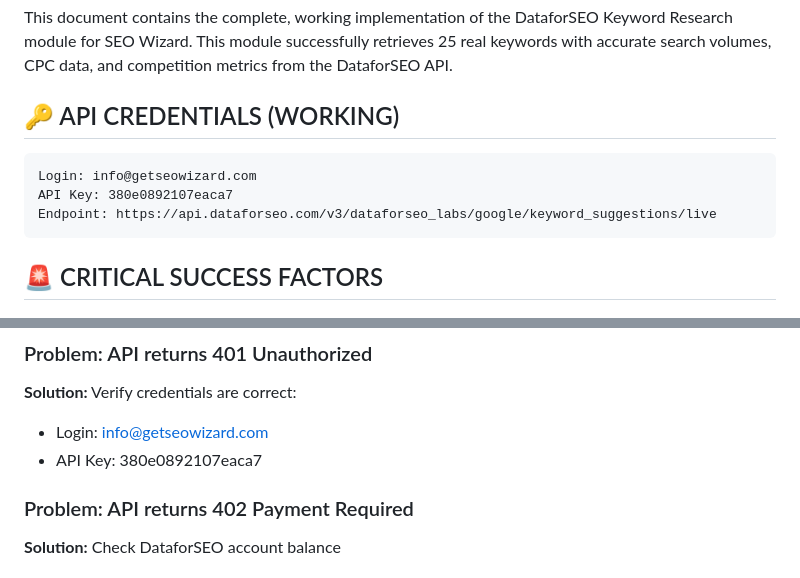
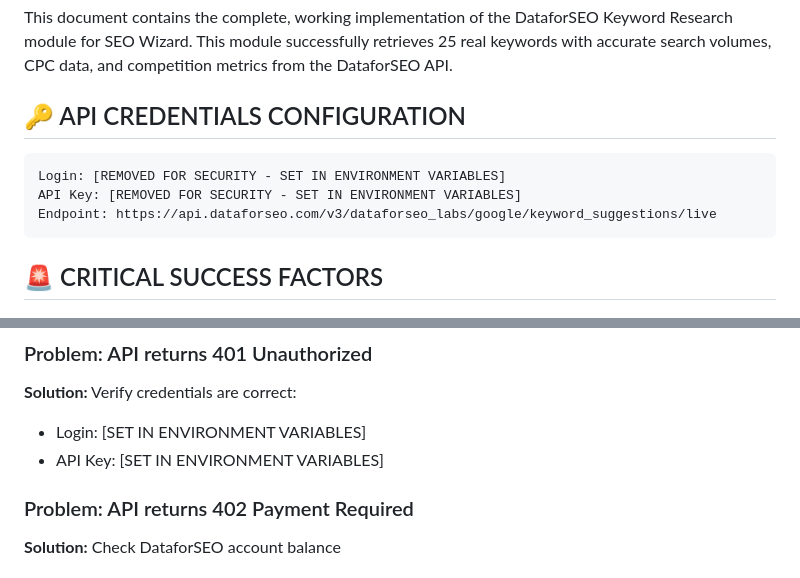
Before and after one commit to mkhemlani2023/ContentFlow, a Markdown page: .bmad-core/agent-teams/SEO Wizard - DataforSEO Keyword Research Module - COMPLETE WORKING GUIDE.md, 2 parts joined by grey strips. Rendered like a GitHub page.

````diff
--- a/.bmad-core/agent-teams/SEO Wizard - DataforSEO Keyword Research Module - COMPLETE WORKING GUIDE.md
+++ b/.bmad-core/agent-teams/SEO Wizard - DataforSEO Keyword Research Module - COMPLETE WORKING GUIDE.md
@@ -3,10 +3,10 @@
 ## 📋 OVERVIEW
 This document contains the complete, working implementation of the DataforSEO Keyword Research module for SEO Wizard. This module successfully retrieves 25 real keywords with accurate search volumes, CPC data, and competition metrics from the DataforSEO API.
 
-## 🔑 API CREDENTIALS (WORKING)
+## 🔑 API CREDENTIALS CONFIGURATION
 ```
-Login: info@getseowizard.com
-API Key: 380e0892107eaca7
+Login: [REMOVED FOR SECURITY - SET IN ENVIRONMENT VARIABLES]
+API Key: [REMOVED FOR SECURITY - SET IN ENVIRONMENT VARIABLES]
 Endpoint: https://api.dataforseo.com/v3/dataforseo_labs/google/keyword_suggestions/live
 ```
 
@@ -266,8 +266,8 @@ async analyzeKeywords() {
 
 ### Problem: API returns 401 Unauthorized
 **Solution:** Verify credentials are correct:
-- Login: info@getseowizard.com
-- API Key: 380e0892107eaca7
+- Login: [SET IN ENVIRONMENT VARIABLES]
+- API Key: [SET IN ENVIRONMENT VARIABLES]
 
 ### Problem: API returns 402 Payment Required
 **Solution:** Check DataforSEO account balance
````
Also changed, not shown: .bmad-core/agent-teams/SEO Wizard - COMPLETE WORKING IMPLEMENTATION SUMMARY.md (+4 -4 lines).
